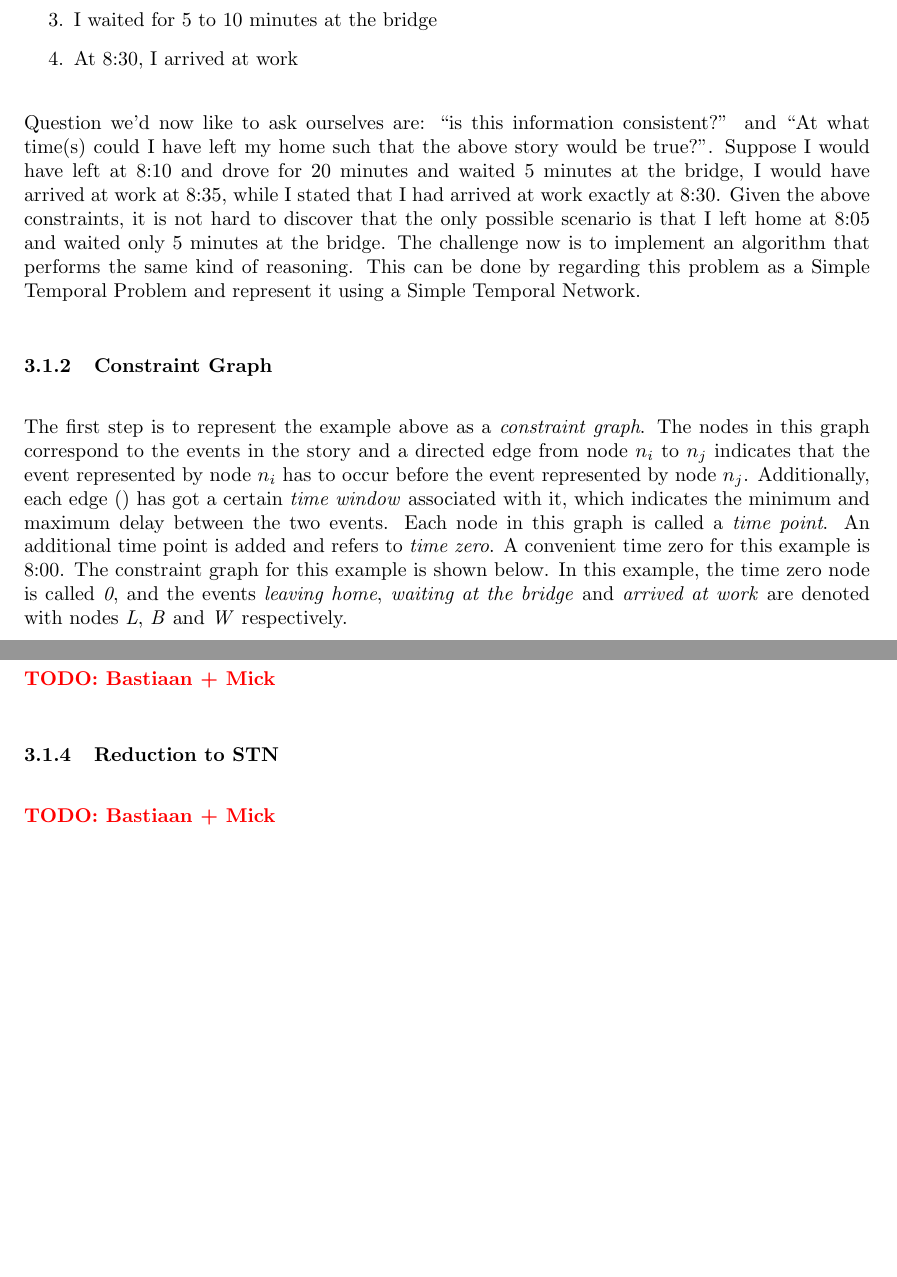
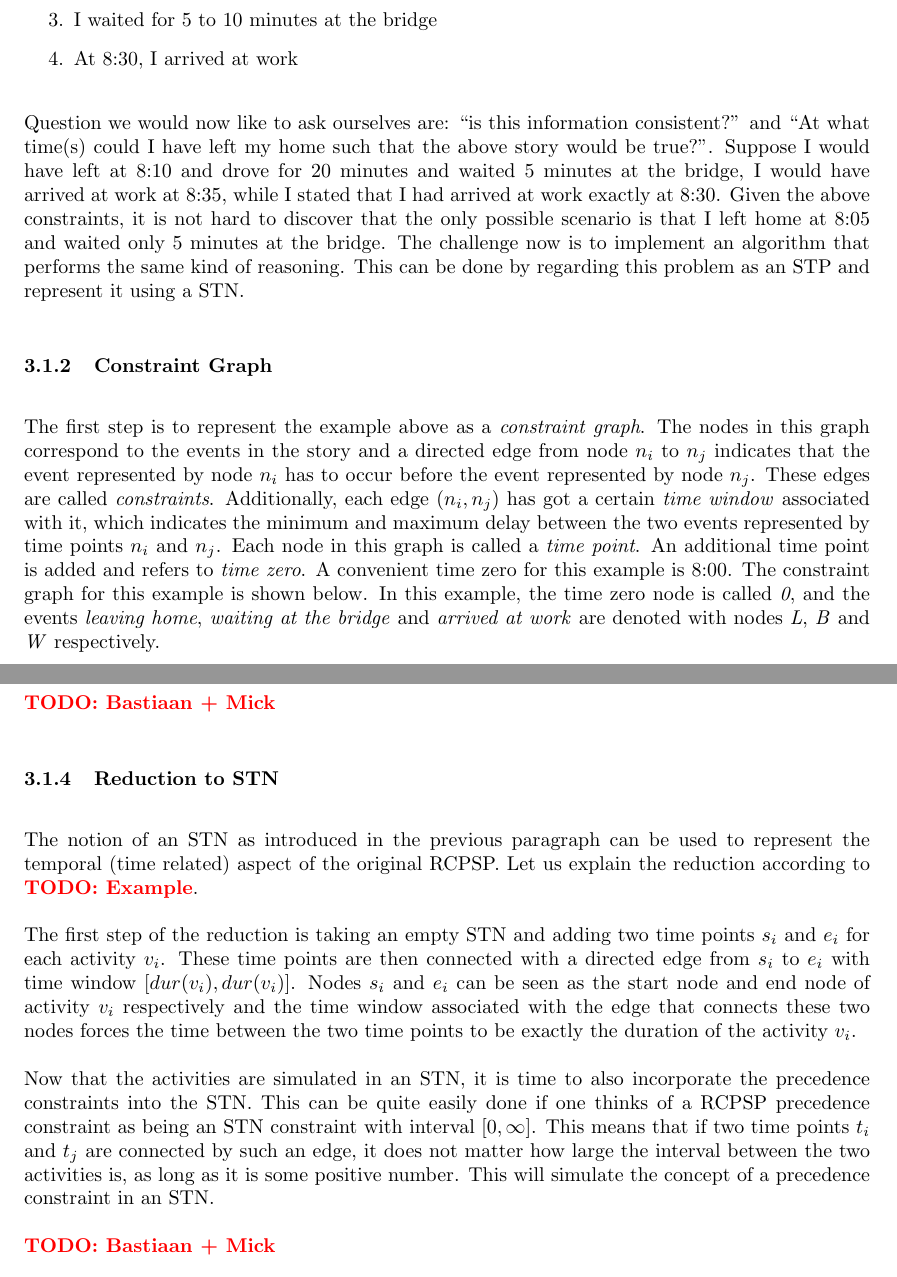
Before and after one commit to deazurain/rrcs, a LaTeX paper (rrcs_2.tex): two parts of pages 6 and 7 of 9, joined at a grey line, cut so that both start at the same text, the shorter picture padded with empty space. Compiled offline with pdfLaTeX.

Commit message:
Reduction to STN

```diff
--- a/rrcs_2.tex
+++ b/rrcs_2.tex
@@ -209,14 +209,15 @@ Consider the following events which may occur on a typical work day:
 \end{enumerate}
 \end{exmp}
 
-Question we'd now like to ask ourselves are: ``is this information consistent?'' and ``At what time(s) could I have left my home such that the above story would be true?''.
+Question we would now like to ask ourselves are: ``is this information consistent?'' and ``At what time(s) could I have left my home such that the above story would be true?''.
 Suppose I would have left at 8:10 and drove for 20 minutes and waited 5 minutes at the bridge, I would have arrived at work at 8:35, while I stated that I had arrived at work exactly at 8:30.
 Given the above constraints, it is not hard to discover that the only possible scenario is that I left home at 8:05 and waited only 5 minutes at the bridge.
-The challenge now is to implement an algorithm that performs the same kind of reasoning. This can be done by regarding this problem as a Simple Temporal Problem and represent it using a Simple Temporal Network.
+The challenge now is to implement an algorithm that performs the same kind of reasoning. This can be done by regarding this problem as an STP and represent it using a STN.
 
 \subsubsection{Constraint Graph}
 The first step is to represent the example above as a \emph{constraint graph}.
-The nodes in this graph correspond to the events in the story and a directed edge from node $n_i$ to $n_j$ indicates that the event represented by node $n_i$ has to occur before the event represented by node $n_j$. Additionally, each edge $()$ has got a certain \emph{time window} associated with it, which indicates the minimum and maximum delay between the two events.
+The nodes in this graph correspond to the events in the story and a directed edge from node $n_i$ to $n_j$ indicates that the event represented by node $n_i$ has to occur before the event represented by node $n_j$.
+These edges are called \emph{constraints}. Additionally, each edge $(n_i, n_j)$ has got a certain \emph{time window} associated with it, which indicates the minimum and maximum delay between the two events represented by time points $n_i$ and $n_j$.
 Each node in this graph is called a \emph{time point}.
 An additional time point is added and refers to \emph{time zero}.
 A convenient time zero for this example is 8:00.
@@ -256,7 +257,13 @@ The goal of this graph is to associate each time point with a \emph{time window}
 
 
 \subsubsection{Reduction to STN}
+The notion of an STN as introduced in the previous paragraph can be used to represent the temporal (time related) aspect of the original RCPSP. Let us explain the reduction according to \TODO{Example}.
 
+The first step of the reduction is taking an empty STN and adding two time points $s_i$ and $e_i$ for each activity $v_i$.
+These time points are then connected with a directed edge from $s_i$ to $e_i$ with time window $[\dur{i}, \dur{i}]$.
+Nodes $s_i$ and $e_i$ can be seen as the start node and end node of activity $v_i$ respectively and the time window associated with the edge that connects these two nodes forces the time between the two time points to be exactly the duration of the activity $v_i$.
+
+Now that the activities are simulated in an STN, it is time to also incorporate the precedence constraints into the STN. This can be quite easily done if one thinks of a RCPSP precedence constraint as being an STN constraint with interval $[0,\infty]$. This means that if two time points $t_i$ and $t_j$ are connected by such an edge, it does not matter how large the interval between the two activities is, as long as it is some positive number. This will simulate the concept of a precedence constraint in an STN.
 
 \TODO{Bastiaan + Mick}
 %		-Het is dus geen goeie/volledige reductie :(
```
